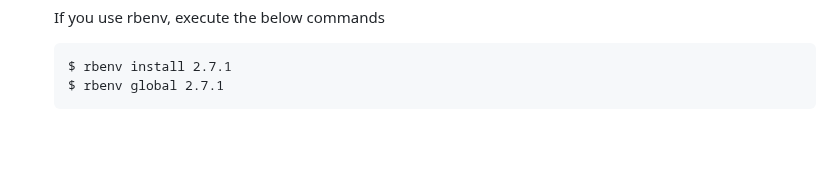
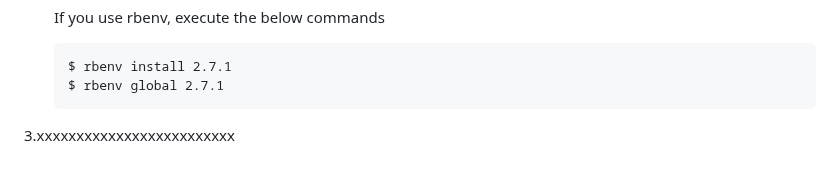
Before and after one commit to Gazler/githug, a Markdown page: README.md, the part around the change. Rendered like a GitHub page; blank space fills up the shorter version.

Commit message:
描述你的贡献

````diff
--- a/README.md
+++ b/README.md
@@ -184,3 +184,4 @@ It would be ideal if you add an integration test for your level.  These tests li
     $ rbenv install 2.7.1
     $ rbenv global 2.7.1
     ```
+3.xxxxxxxxxxxxxxxxxxxxxxxxx
````
